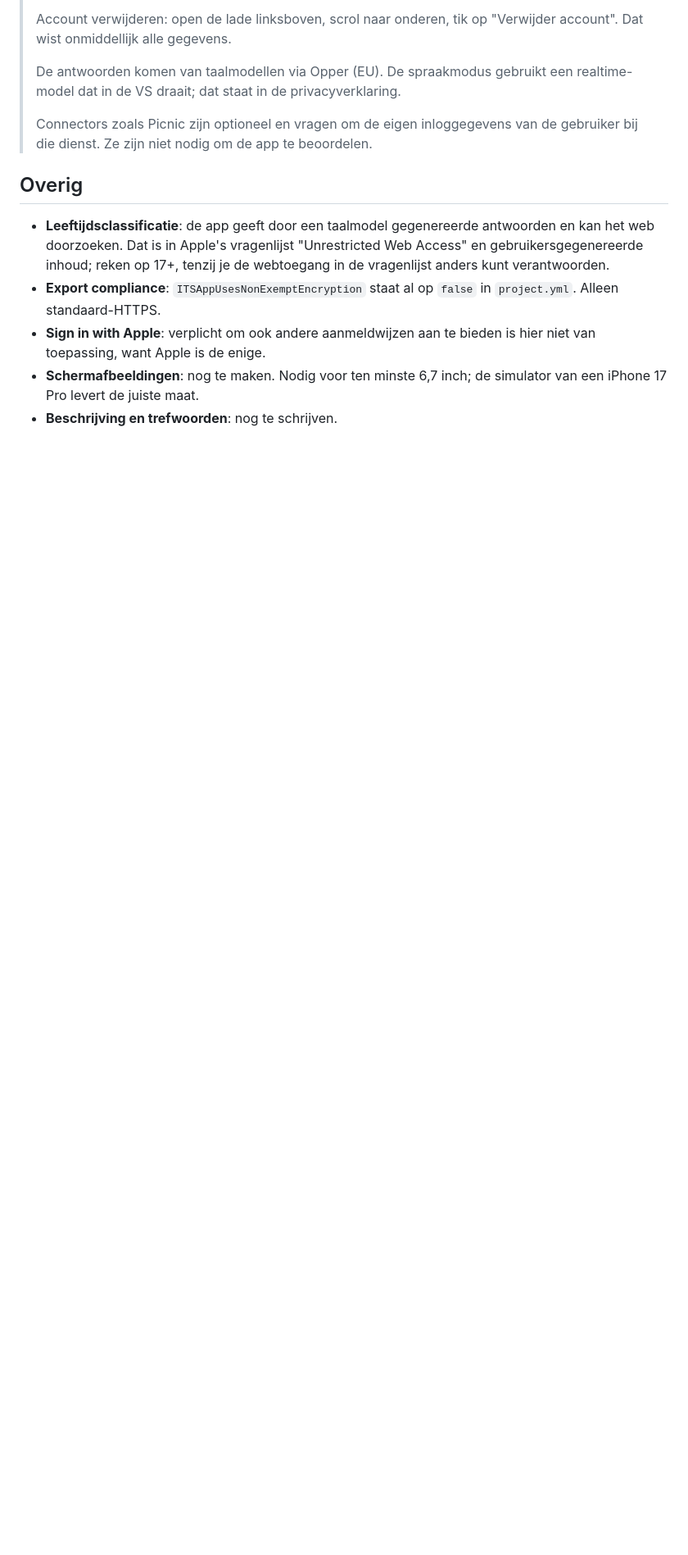
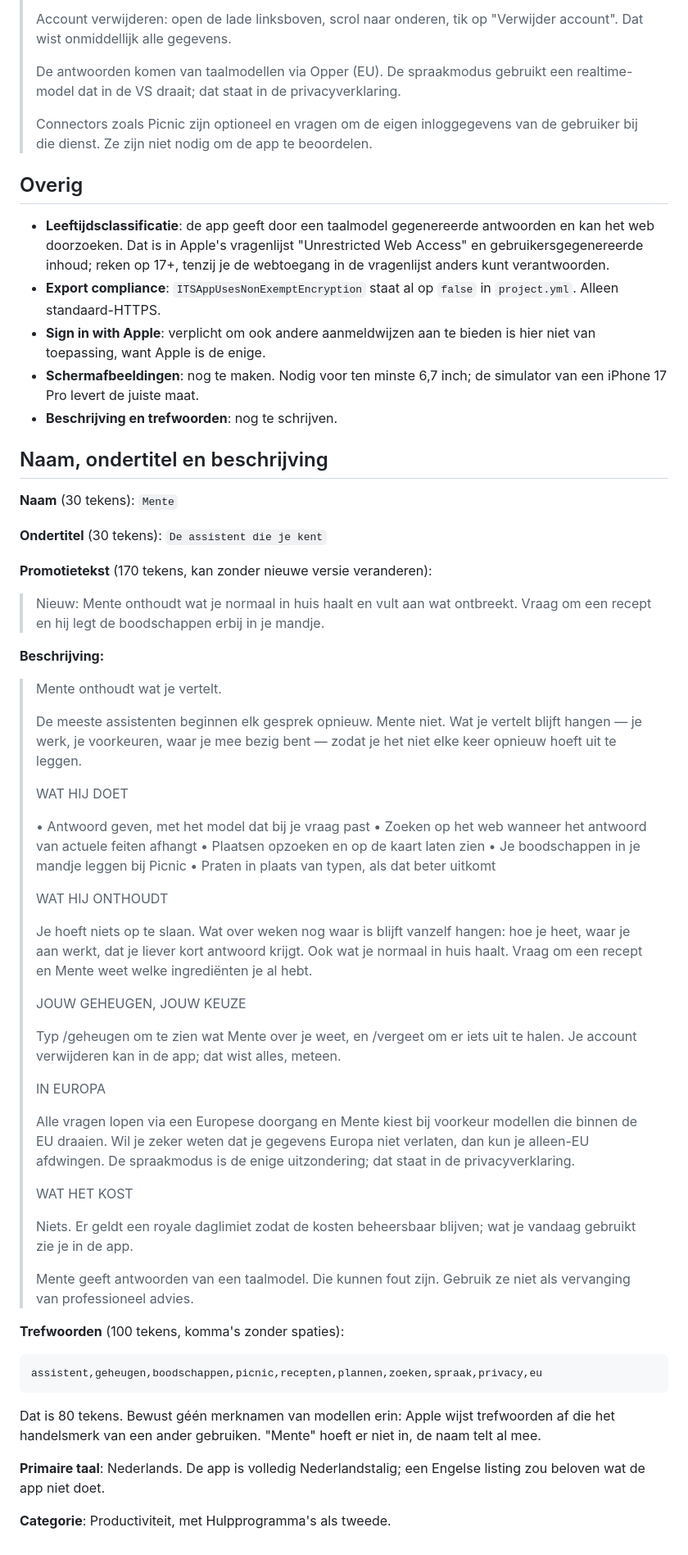
Before and after one commit to mente-ai/legal, a Markdown page: app-store.md, the part around the change. Shown at 82% size. Drawn GitHub-style; blank space fills up the shorter version.

Commit message:
Naam, ondertitel, beschrijving en trefwoorden
Co-Authored-By: Claude Opus 5 <noreply@anthropic.com>
Claude-Session: https://claude.ai/code/session_013fbuNAPJu56Stwom8YdFTj

````diff
--- a/app-store.md
+++ b/app-store.md
@@ -71,3 +71,72 @@ Zoiets:
 - **Schermafbeeldingen**: nog te maken. Nodig voor ten minste 6,7 inch; de
   simulator van een iPhone 17 Pro levert de juiste maat.
 - **Beschrijving en trefwoorden**: nog te schrijven.
+
+## Naam, ondertitel en beschrijving
+
+**Naam** (30 tekens): `Mente`
+
+**Ondertitel** (30 tekens): `De assistent die je kent`
+
+**Promotietekst** (170 tekens, kan zonder nieuwe versie veranderen):
+
+> Nieuw: Mente onthoudt wat je normaal in huis haalt en vult aan wat ontbreekt.
+> Vraag om een recept en hij legt de boodschappen erbij in je mandje.
+
+**Beschrijving:**
+
+> Mente onthoudt wat je vertelt.
+>
+> De meeste assistenten beginnen elk gesprek opnieuw. Mente niet. Wat je vertelt
+> blijft hangen — je werk, je voorkeuren, waar je mee bezig bent — zodat je het
+> niet elke keer opnieuw hoeft uit te leggen.
+>
+> WAT HIJ DOET
+>
+> • Antwoord geven, met het model dat bij je vraag past
+> • Zoeken op het web wanneer het antwoord van actuele feiten afhangt
+> • Plaatsen opzoeken en op de kaart laten zien
+> • Je boodschappen in je mandje leggen bij Picnic
+> • Praten in plaats van typen, als dat beter uitkomt
+>
+> WAT HIJ ONTHOUDT
+>
+> Je hoeft niets op te slaan. Wat over weken nog waar is blijft vanzelf hangen:
+> hoe je heet, waar je aan werkt, dat je liever kort antwoord krijgt. Ook wat je
+> normaal in huis haalt. Vraag om een recept en Mente weet welke ingrediënten je
+> al hebt.
+>
+> JOUW GEHEUGEN, JOUW KEUZE
+>
+> Typ /geheugen om te zien wat Mente over je weet, en /vergeet om er iets uit te
+> halen. Je account verwijderen kan in de app; dat wist alles, meteen.
+>
+> IN EUROPA
+>
+> Alle vragen lopen via een Europese doorgang en Mente kiest bij voorkeur
+> modellen die binnen de EU draaien. Wil je zeker weten dat je gegevens Europa
+> niet verlaten, dan kun je alleen-EU afdwingen. De spraakmodus is de enige
+> uitzondering; dat staat in de privacyverklaring.
+>
+> WAT HET KOST
+>
+> Niets. Er geldt een royale daglimiet zodat de kosten beheersbaar blijven; wat
+> je vandaag gebruikt zie je in de app.
+>
+> Mente geeft antwoorden van een taalmodel. Die kunnen fout zijn. Gebruik ze niet
+> als vervanging van professioneel advies.
+
+**Trefwoorden** (100 tekens, komma's zonder spaties):
+
+```
+assistent,geheugen,boodschappen,picnic,recepten,plannen,zoeken,spraak,privacy,eu
+```
+
+Dat is 80 tekens. Bewust géén merknamen van modellen erin: Apple wijst
+trefwoorden af die het handelsmerk van een ander gebruiken. "Mente" hoeft er
+niet in, de naam telt al mee.
+
+**Primaire taal**: Nederlands. De app is volledig Nederlandstalig; een Engelse
+listing zou beloven wat de app niet doet.
+
+**Categorie**: Productiviteit, met Hulpprogramma's als tweede.
````
